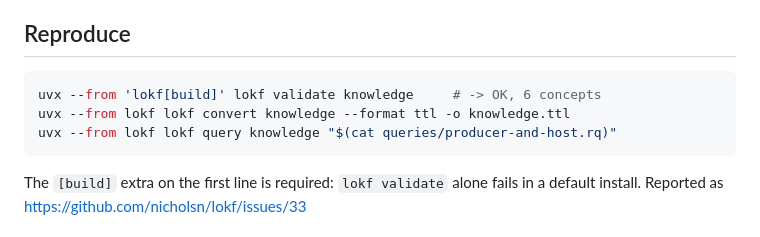
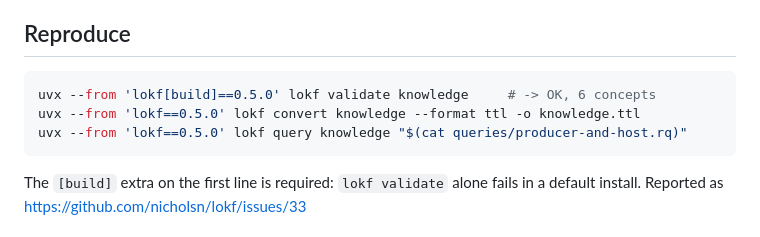
Before and after one commit to turbomam/nmdc-lokf-demo, a Markdown page: README.md, the part around the change. Drawn GitHub-style.

````diff
--- a/README.md
+++ b/README.md
@@ -114,9 +114,9 @@ maintains which part, and the four related repositories with what each owns.
 ## Reproduce
 
 ```bash
-uvx --from 'lokf[build]' lokf validate knowledge     # -> OK, 6 concepts
-uvx --from lokf lokf convert knowledge --format ttl -o knowledge.ttl
-uvx --from lokf lokf query knowledge "$(cat queries/producer-and-host.rq)"
+uvx --from 'lokf[build]==0.5.0' lokf validate knowledge     # -> OK, 6 concepts
+uvx --from 'lokf==0.5.0' lokf convert knowledge --format ttl -o knowledge.ttl
+uvx --from 'lokf==0.5.0' lokf query knowledge "$(cat queries/producer-and-host.rq)"
 ```
 
 The `[build]` extra on the first line is required: `lokf validate` alone fails in a default
````
Also changed, not shown: docs/setup.md (+16 -11 lines).
